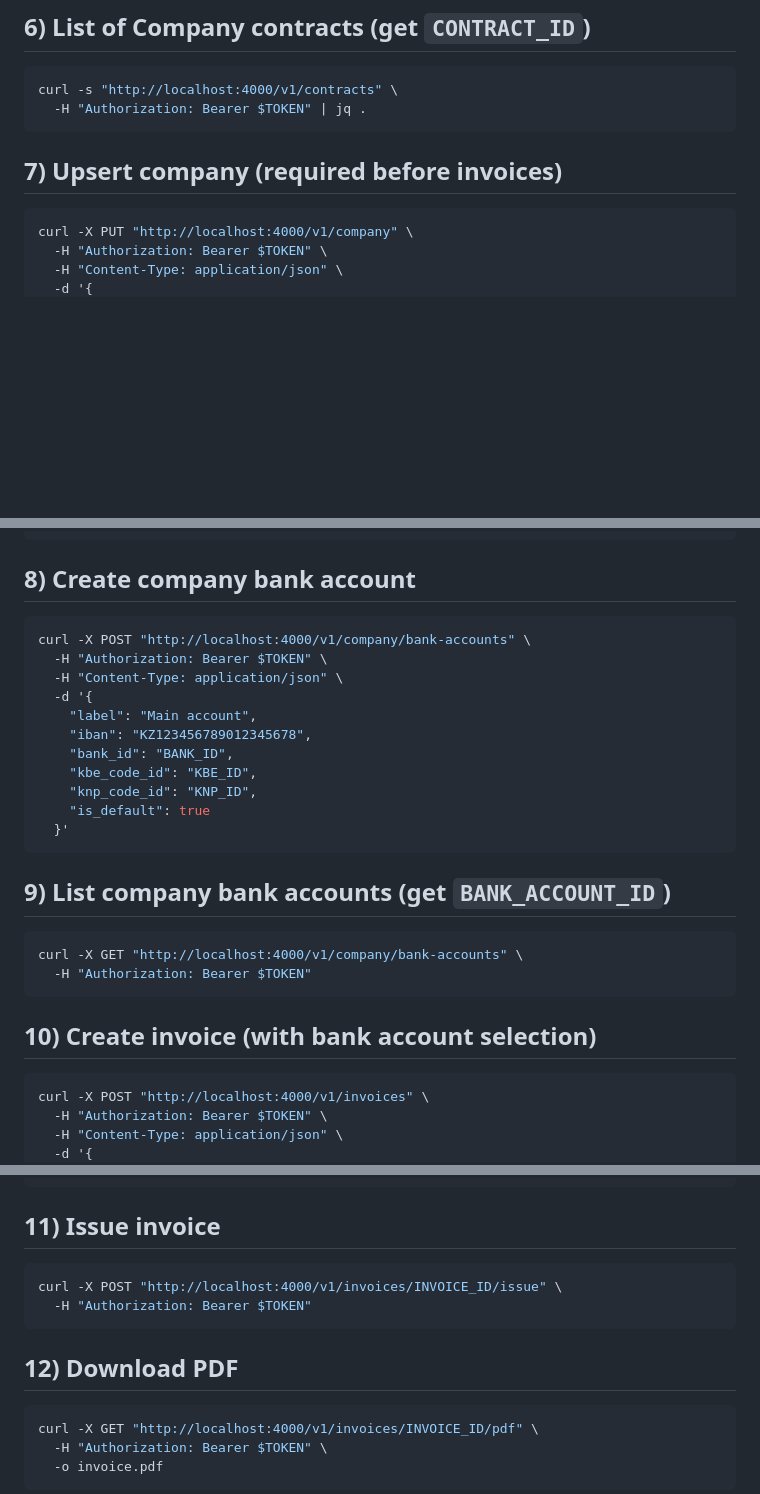
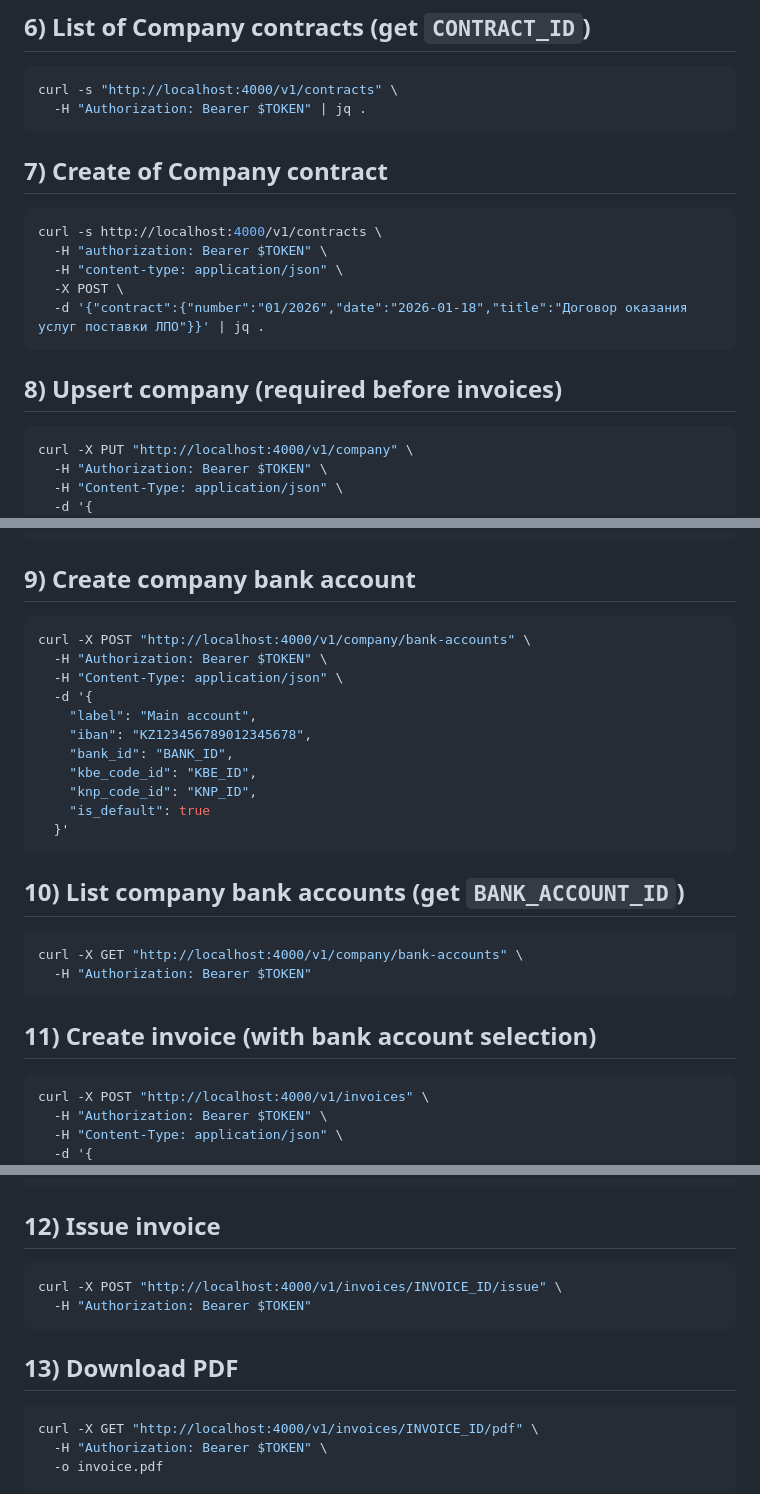
Before and after one commit to b13v/e-doc, a Markdown page: docs/CURL_COMMANDS_FOR_TESTING.md, 3 parts joined by grey strips. GitHub-like rendering; blank space fills up the shorter version.

````diff
--- a/docs/CURL_COMMANDS_FOR_TESTING.md
+++ b/docs/CURL_COMMANDS_FOR_TESTING.md
@@ -47,8 +47,16 @@ curl -s "http://localhost:4000/v1/dicts/knp" \
 curl -s "http://localhost:4000/v1/contracts" \
   -H "Authorization: Bearer $TOKEN" | jq .
 ```
+## 7) Create of Company contract
+```bash
+curl -s http://localhost:4000/v1/contracts \
+  -H "authorization: Bearer $TOKEN" \
+  -H "content-type: application/json" \
+  -X POST \
+  -d '{"contract":{"number":"01/2026","date":"2026-01-18","title":"Договор оказания услуг поставки ЛПО"}}' | jq .
+```
 
-## 7) Upsert company (required before invoices)
+## 8) Upsert company (required before invoices)
 ```bash
 curl -X PUT "http://localhost:4000/v1/company" \
   -H "Authorization: Bearer $TOKEN" \
@@ -72,7 +80,7 @@ curl -X PUT "http://localhost:4000/v1/company" \
   }'
 ```
 
-## 8) Create company bank account
+## 9) Create company bank account
 ```bash
 curl -X POST "http://localhost:4000/v1/company/bank-accounts" \
   -H "Authorization: Bearer $TOKEN" \
@@ -87,13 +95,13 @@ curl -X POST "http://localhost:4000/v1/company/bank-accounts" \
   }'
 ```
 
-## 9) List company bank accounts (get `BANK_ACCOUNT_ID`)
+## 10) List company bank accounts (get `BANK_ACCOUNT_ID`)
 ```bash
 curl -X GET "http://localhost:4000/v1/company/bank-accounts" \
   -H "Authorization: Bearer $TOKEN"
 ```
 
-## 10) Create invoice (with bank account selection)
+## 11) Create invoice (with bank account selection)
 ```bash
 curl -X POST "http://localhost:4000/v1/invoices" \
   -H "Authorization: Bearer $TOKEN" \
@@ -115,13 +123,13 @@ curl -X POST "http://localhost:4000/v1/invoices" \
   }'
 ```
 
-## 11) Issue invoice
+## 12) Issue invoice
 ```bash
 curl -X POST "http://localhost:4000/v1/invoices/INVOICE_ID/issue" \
   -H "Authorization: Bearer $TOKEN"
 ```
 
-## 12) Download PDF
+## 13) Download PDF
 ```bash
 curl -X GET "http://localhost:4000/v1/invoices/INVOICE_ID/pdf" \
   -H "Authorization: Bearer $TOKEN" \
````
